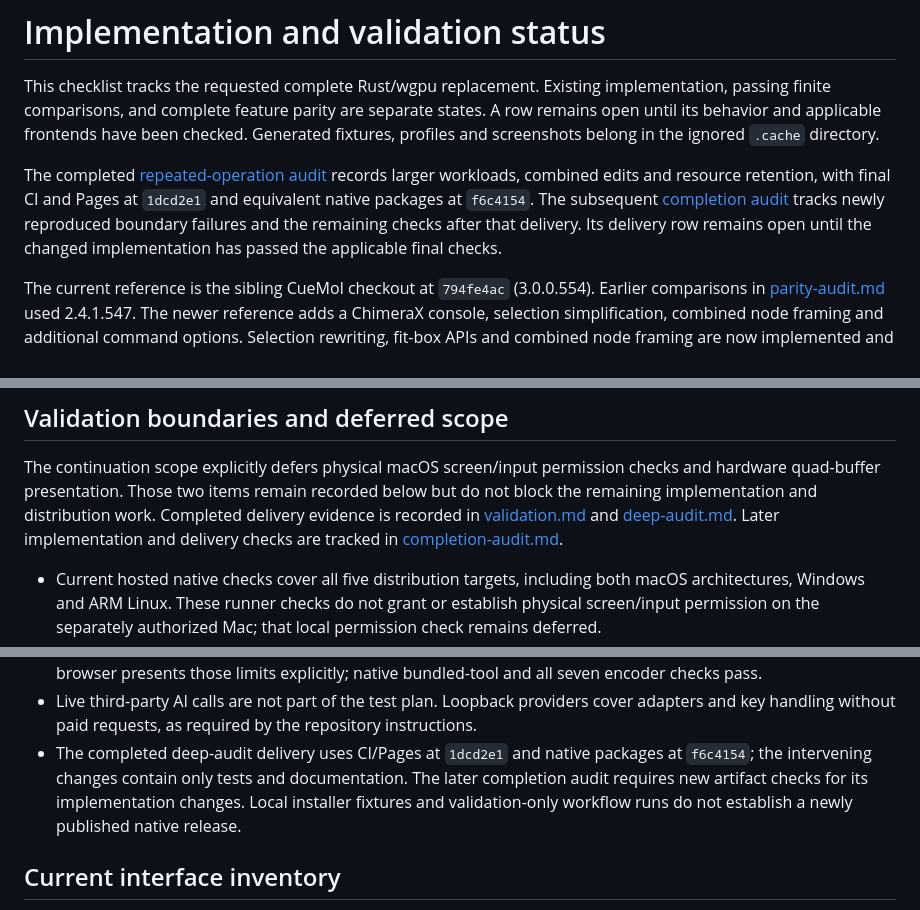
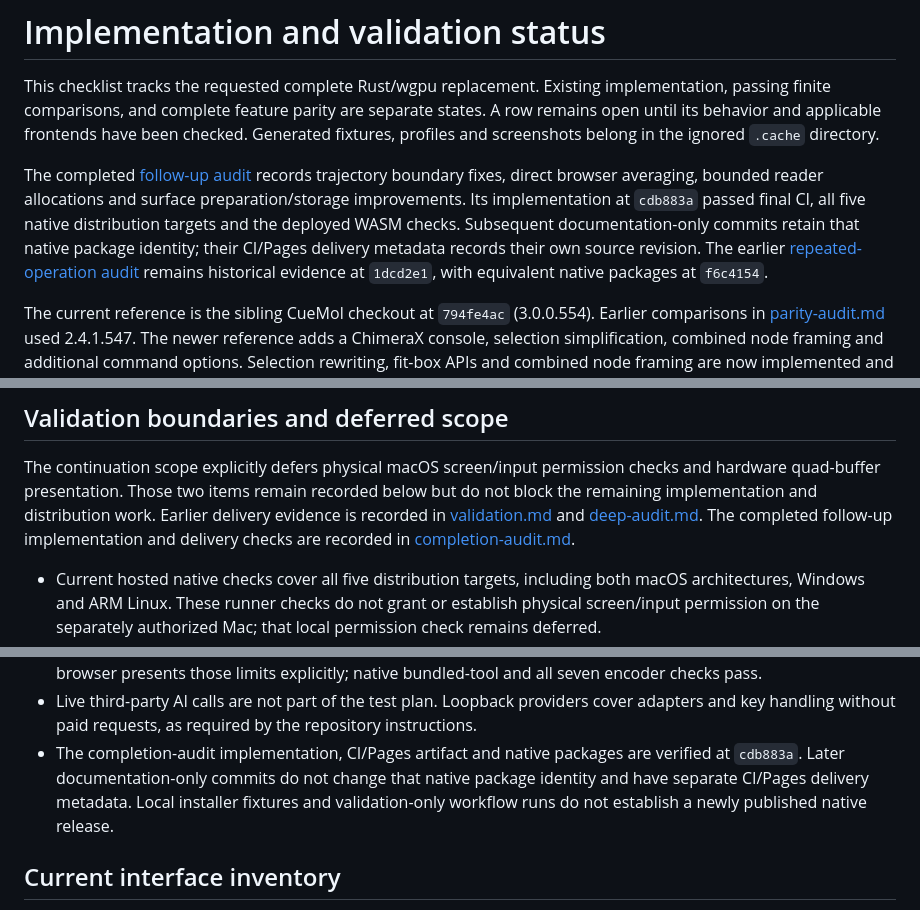
Before and after one commit to mogura-rs/cuemol-rs, a Markdown page: docs/implementation-status.md, 3 parts joined by grey strips. Drawn GitHub-style.

```diff
--- a/docs/implementation-status.md
+++ b/docs/implementation-status.md
@@ -6,12 +6,14 @@ separate states. A row remains open until its behavior and applicable frontends
 have been checked. Generated fixtures, profiles and screenshots belong in the
 ignored `.cache` directory.
 
-The completed [repeated-operation audit](deep-audit.md) records larger workloads,
-combined edits and resource retention, with final CI and Pages at `1dcd2e1`
-and equivalent native packages at `f6c4154`. The subsequent
-[completion audit](completion-audit.md) tracks newly reproduced boundary
-failures and the remaining checks after that delivery. Its delivery row remains
-open until the changed implementation has passed the applicable final checks.
+The completed [follow-up audit](completion-audit.md) records trajectory
+boundary fixes, direct browser averaging, bounded reader allocations and
+surface preparation/storage improvements. Its implementation at `cdb883a`
+passed final CI, all five native distribution targets and the deployed WASM
+checks. Subsequent documentation-only commits retain that native package
+identity; their CI/Pages delivery metadata records their own source revision.
+The earlier [repeated-operation audit](deep-audit.md) remains historical
+evidence at `1dcd2e1`, with equivalent native packages at `f6c4154`.
 
 The current reference is the sibling CueMol checkout at `794fe4ac` (3.0.0.554).
 Earlier comparisons in [parity-audit.md](parity-audit.md) used 2.4.1.547.
@@ -71,9 +73,9 @@ Tauri and WebGL/WebGPU checks. The current operation inventory is complete; newl
 The continuation scope explicitly defers physical macOS screen/input permission
 checks and hardware quad-buffer presentation. Those two items remain recorded
 below but do not block the remaining implementation and distribution work.
-Completed delivery evidence is recorded in [validation.md](validation.md) and
-[deep-audit.md](deep-audit.md). Later implementation and delivery checks are
-tracked in [completion-audit.md](completion-audit.md).
+Earlier delivery evidence is recorded in [validation.md](validation.md) and
+[deep-audit.md](deep-audit.md). The completed follow-up implementation and
+delivery checks are recorded in [completion-audit.md](completion-audit.md).
 
 - Current hosted native checks cover all five distribution targets, including
   both macOS architectures, Windows and ARM Linux. These runner checks do not
@@ -96,11 +98,11 @@ tracked in [completion-audit.md](completion-audit.md).
 - Live third-party AI calls are not part of the test plan. Loopback providers
   cover adapters and key handling without paid requests, as required by the
   repository instructions.
-- The completed deep-audit delivery uses CI/Pages at `1dcd2e1` and native
-  packages at `f6c4154`; the intervening changes contain only tests and
-  documentation. The later completion audit requires new artifact checks for
-  its implementation changes. Local installer fixtures and validation-only
-  workflow runs do not establish a newly published native release.
+- The completion-audit implementation, CI/Pages artifact and native packages
+  are verified at `cdb883a`. Later documentation-only commits do not change
+  that native package identity and have separate CI/Pages delivery metadata.
+  Local installer fixtures and validation-only workflow runs do not establish
+  a newly published native release.
 
 ## Current interface inventory
 
```
Also changed, not shown: other parts of docs/implementation-status.md (+3 -3 lines), docs/completion-audit.md (+68 -1 lines).
